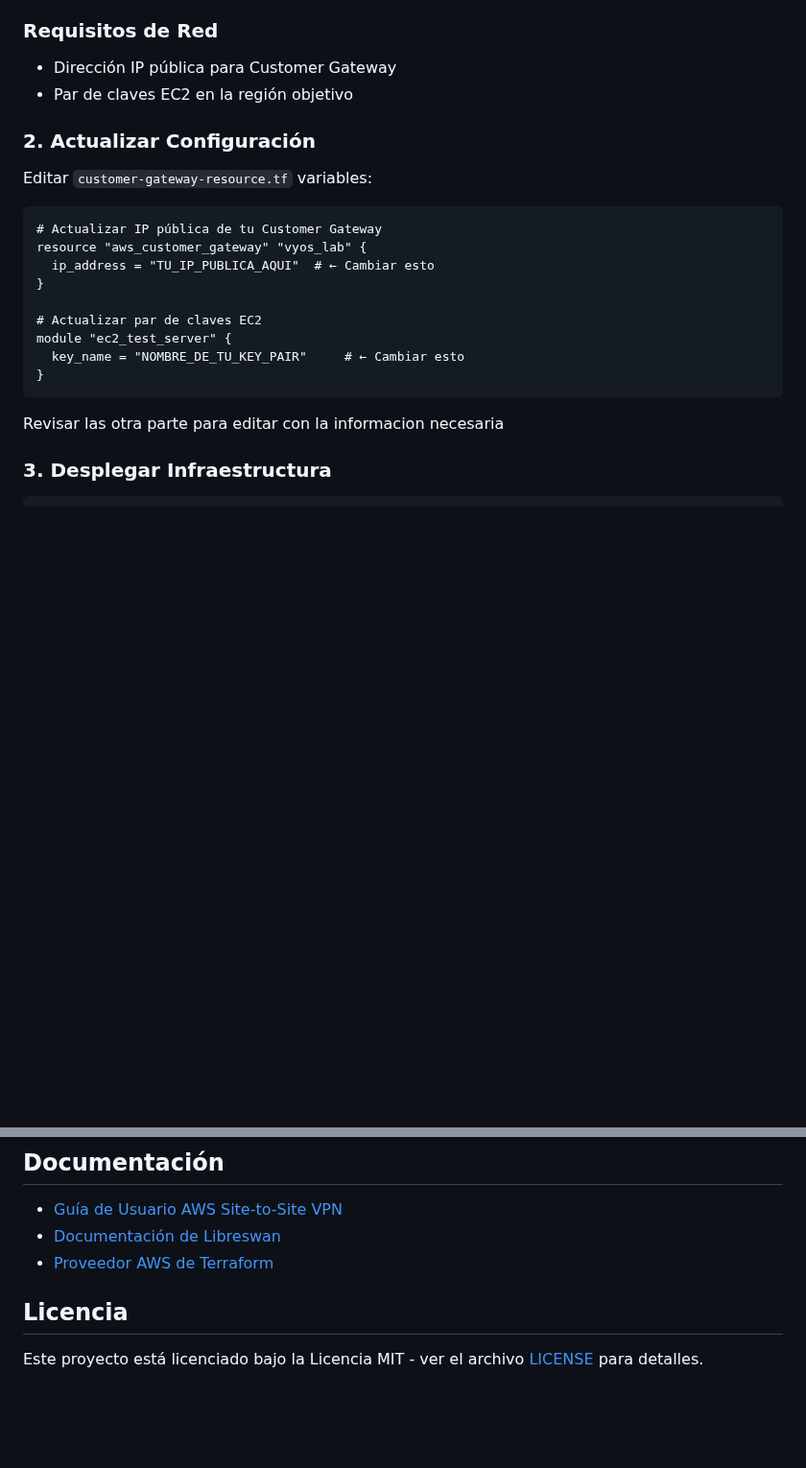
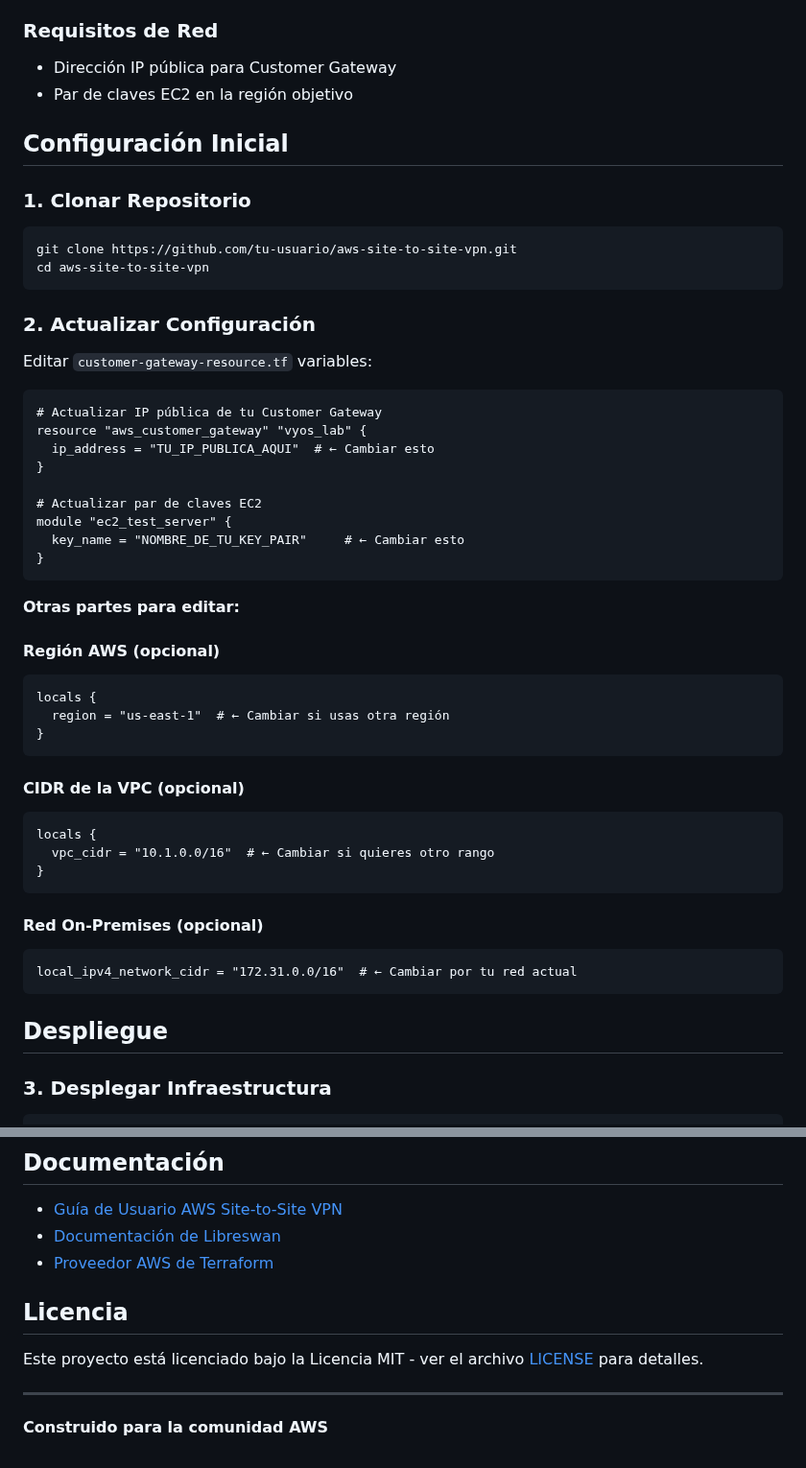
Before and after one commit to Andherson333333/AWS-IAC, a Markdown page: VPC-VPN-site-to-site/Readme.md, 2 parts joined by grey strips. Shown at 96% size. GitHub-like rendering; blank space fills up the shorter version.

````diff
--- a/VPC-VPN-site-to-site/Readme.md
+++ b/VPC-VPN-site-to-site/Readme.md
@@ -31,6 +52,15 @@ Sus credenciales AWS necesitan permisos para:
 - Dirección IP pública para Customer Gateway
 - Par de claves EC2 en la región objetivo
 
+## Configuración Inicial
+
+### 1. Clonar Repositorio
+
+```bash
+git clone https://github.com/tu-usuario/aws-site-to-site-vpn.git
+cd aws-site-to-site-vpn
+```
+
 ### 2. Actualizar Configuración
 
 Editar `customer-gateway-resource.tf` variables:
@@ -46,7 +76,29 @@ module "ec2_test_server" {
   key_name = "NOMBRE_DE_TU_KEY_PAIR"     # ← Cambiar esto
 }
 ```
-Revisar las otra parte para editar con la informacion necesaria
+
+**Otras partes para editar:**
+
+#### Región AWS (opcional)
+```hcl
+locals {
+  region = "us-east-1"  # ← Cambiar si usas otra región
+}
+```
+
+#### CIDR de la VPC (opcional)
+```hcl
+locals {
+  vpc_cidr = "10.1.0.0/16"  # ← Cambiar si quieres otro rango
+}
+```
+
+#### Red On-Premises (opcional)
+```hcl
+local_ipv4_network_cidr = "172.31.0.0/16"  # ← Cambiar por tu red actual
+```
+
+## Despliegue
 
 ### 3. Desplegar Infraestructura
 
@@ -243,7 +309,10 @@ sudo systemctl restart ipsec
 - [Documentación de Libreswan](https://libreswan.org/wiki/Main_Page)
 - [Proveedor AWS de Terraform](https://registry.terraform.io/providers/hashicorp/aws/latest)
 
-
 ## Licencia
 
 Este proyecto está licenciado bajo la Licencia MIT - ver el archivo [LICENSE](LICENSE) para detalles.
+
+---
+
+**Construido para la comunidad AWS**
````
Also changed, not shown: other parts of VPC-VPN-site-to-site/Readme.md (+35 -0 lines).
